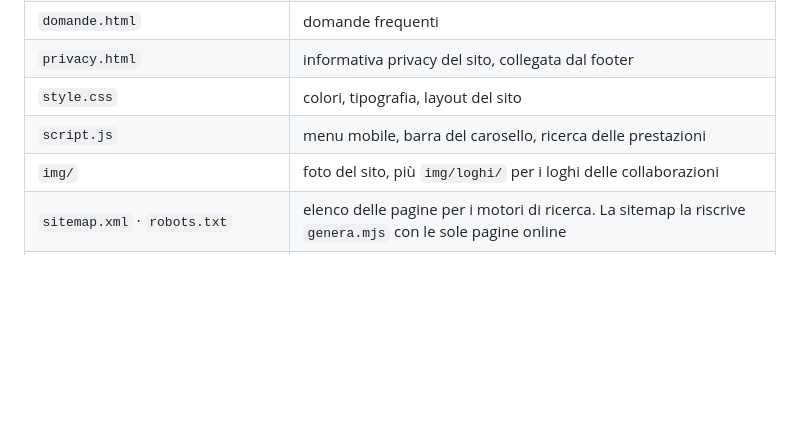
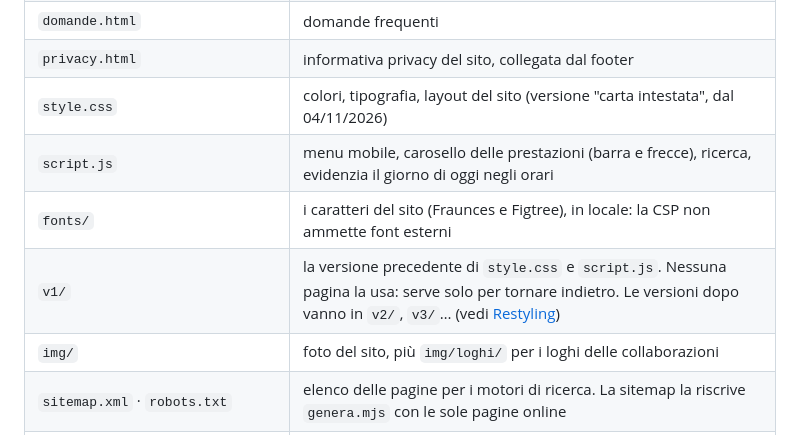
Before and after one commit to filippoborioli-ai/dermoZanetta---easy, a Markdown page: README.md, the part around one of its changes. Drawn GitHub-style; blank space fills up the shorter version.

```diff
--- a/README.md
+++ b/README.md
@@ -118,8 +118,10 @@ generazione**: modificarlo a mano è tempo perso.
 | `prestazioni.html` | elenco completo delle prestazioni, con la ricerca |
 | `domande.html` | domande frequenti |
 | `privacy.html` | informativa privacy del sito, collegata dal footer |
-| `style.css` | colori, tipografia, layout del sito |
-| `script.js` | menu mobile, barra del carosello, ricerca delle prestazioni |
+| `style.css` | colori, tipografia, layout del sito (versione "carta intestata", dal 04/11/2026) |
+| `script.js` | menu mobile, carosello delle prestazioni (barra e frecce), ricerca, evidenzia il giorno di oggi negli orari |
+| `fonts/` | i caratteri del sito (Fraunces e Figtree), in locale: la CSP non ammette font esterni |
+| `v1/` | la versione precedente di `style.css` e `script.js`. Nessuna pagina la usa: serve solo per tornare indietro. Le versioni dopo vanno in `v2/`, `v3/`… (vedi [Restyling](#restyling-come-si-fa)) |
 | `img/` | foto del sito, più `img/loghi/` per i loghi delle collaborazioni |
 | `sitemap.xml` · `robots.txt` | elenco delle pagine per i motori di ricerca. La sitemap la riscrive `genera.mjs` con le sole pagine online |
 | `invia-indexnow.mjs` | segnala le pagine a Bing e affini (non a Google) |
```
Also changed, not shown: other parts of README.md (+65 -15 lines), CLAUDE.md (added, +19 -0 lines).
